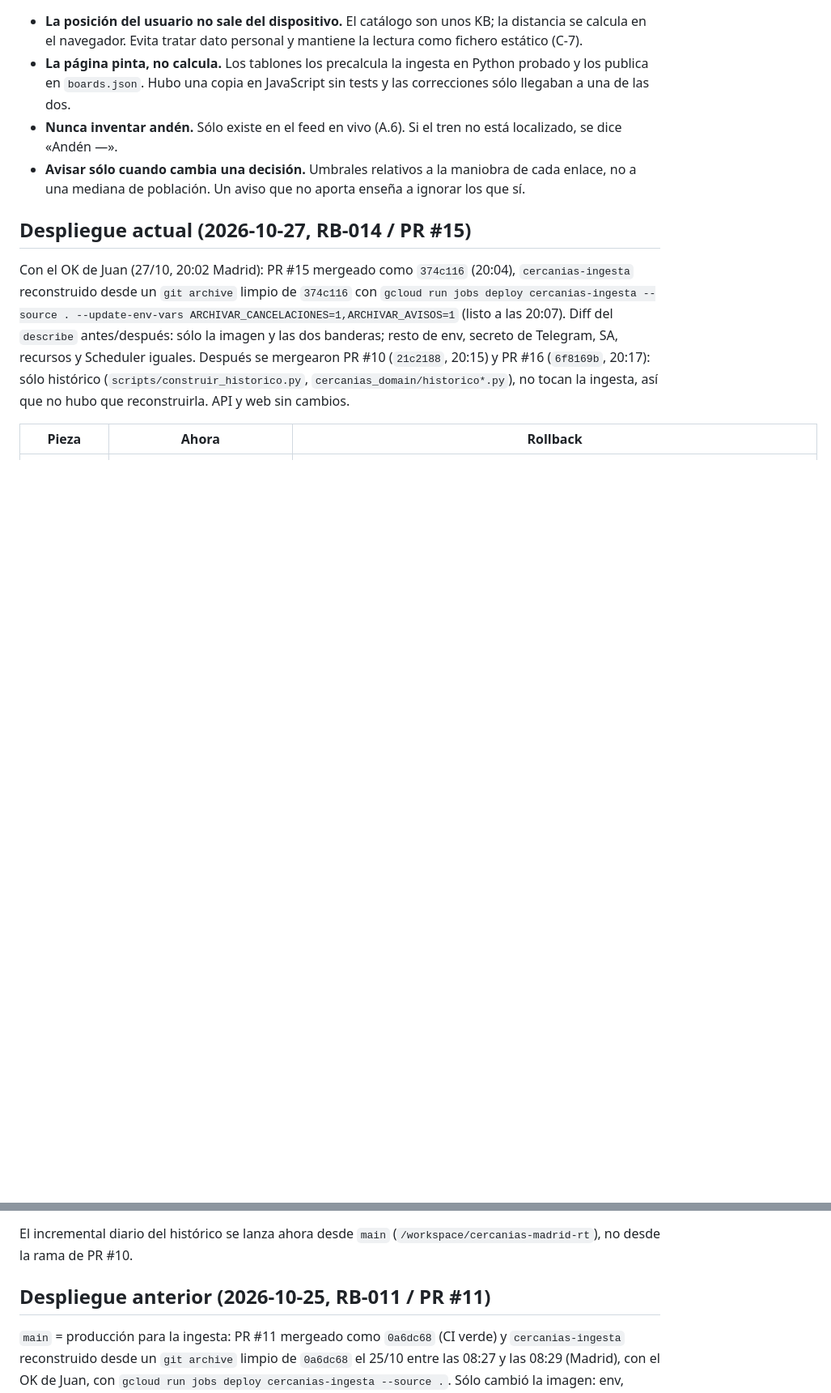
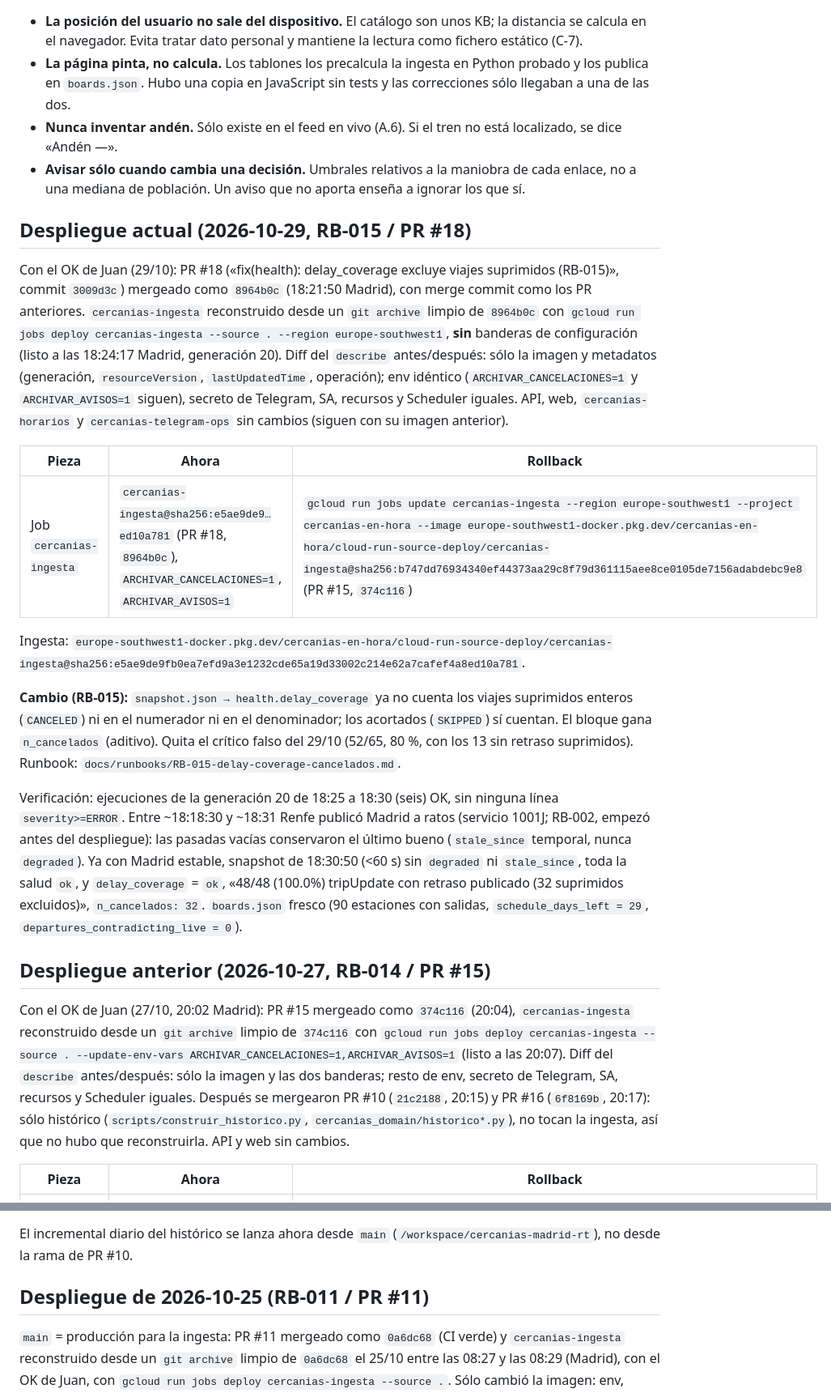
Before and after one commit to juan-domgav/cercanias-madrid-rt, a Markdown page: docs/ESTADO.md, 2 parts joined by grey strips. Shown at 81% size. GitHub-like rendering; blank space fills up the shorter version.

Commit message:
ESTADO: PR #18 desplegado en cercanias-ingesta (e5ae9de9), delay_coverage sin suprimidos (RB-015); rollback b747dd76

```diff
--- a/docs/ESTADO.md
+++ b/docs/ESTADO.md
@@ -70,7 +70,43 @@ Todo esto está **medido**, no supuesto. Cada uno costó una avería o una revis
   cada enlace, no a una mediana de población. Un aviso que no aporta enseña a
   ignorar los que sí.
 
-## Despliegue actual (2026-10-27, RB-014 / PR #15)
+## Despliegue actual (2026-10-29, RB-015 / PR #18)
+
+Con el OK de Juan (29/10): PR #18 («fix(health): delay_coverage excluye viajes
+suprimidos (RB-015)», commit `3009d3c`) mergeado como `8964b0c` (18:21:50
+Madrid), con merge commit como los PR anteriores. `cercanias-ingesta`
+reconstruido desde un `git archive` limpio de `8964b0c` con
+`gcloud run jobs deploy cercanias-ingesta --source . --region europe-southwest1`,
+**sin** banderas de configuración (listo a las 18:24:17 Madrid, generación 20).
+Diff del `describe` antes/después: sólo la imagen y metadatos
+(generación, `resourceVersion`, `lastUpdatedTime`, operación); env idéntico
+(`ARCHIVAR_CANCELACIONES=1` y `ARCHIVAR_AVISOS=1` siguen), secreto de Telegram,
+SA, recursos y Scheduler iguales. API, web, `cercanias-horarios` y
+`cercanias-telegram-ops` sin cambios (siguen con su imagen anterior).
+
+| Pieza | Ahora | Rollback |
+|---|---|---|
+| Job `cercanias-ingesta` | `cercanias-ingesta@sha256:e5ae9de9…ed10a781` (PR #18, `8964b0c`), `ARCHIVAR_CANCELACIONES=1`, `ARCHIVAR_AVISOS=1` | `gcloud run jobs update cercanias-ingesta --region europe-southwest1 --project cercanias-en-hora --image europe-southwest1-docker.pkg.dev/cercanias-en-hora/cloud-run-source-deploy/cercanias-ingesta@sha256:b747dd76934340ef44373aa29c8f79d361115aee8ce0105de7156adabdebc9e8` (PR #15, `374c116`) |
+
+Ingesta: `europe-southwest1-docker.pkg.dev/cercanias-en-hora/cloud-run-source-deploy/cercanias-ingesta@sha256:e5ae9de9fb0ea7efd9a3e1232cde65a19d33002c214e62a7cafef4a8ed10a781`.
+
+**Cambio (RB-015):** `snapshot.json → health.delay_coverage` ya no cuenta los
+viajes suprimidos enteros (`CANCELED`) ni en el numerador ni en el denominador;
+los acortados (`SKIPPED`) sí cuentan. El bloque gana `n_cancelados` (aditivo).
+Quita el crítico falso del 29/10 (52/65, 80 %, con los 13 sin retraso
+suprimidos). Runbook: `docs/runbooks/RB-015-delay-coverage-cancelados.md`.
+
+Verificación: ejecuciones de la generación 20 de 18:25 a 18:30 (seis) OK, sin
+ninguna línea `severity>=ERROR`. Entre ~18:18:30 y ~18:31 Renfe publicó Madrid
+a ratos (servicio 1001J; RB-002, empezó antes del despliegue): las pasadas vacías
+conservaron el último bueno (`stale_since` temporal, nunca `degraded`). Ya con
+Madrid estable, snapshot de 18:30:50 (<60 s) sin `degraded` ni `stale_since`,
+toda la salud `ok`, y `delay_coverage` = `ok`, «48/48 (100.0%) tripUpdate con
+retraso publicado (32 suprimidos excluidos)», `n_cancelados: 32`. `boards.json`
+fresco (90 estaciones con salidas, `schedule_days_left = 29`,
+`departures_contradicting_live = 0`).
+
+## Despliegue anterior (2026-10-27, RB-014 / PR #15)
 
 Con el OK de Juan (27/10, 20:02 Madrid): PR #15 mergeado como `374c116`
 (20:04), `cercanias-ingesta` reconstruido desde un `git archive` limpio de
@@ -103,7 +139,7 @@ Las pasadas de `archivo/<día>/` llevan `canc` y `skip`.
 El incremental diario del histórico se lanza ahora desde `main`
 (`/workspace/cercanias-madrid-rt`), no desde la rama de PR #10.
 
-## Despliegue anterior (2026-10-25, RB-011 / PR #11)
+## Despliegue de 2026-10-25 (RB-011 / PR #11)
 
 `main` = producción para la ingesta: PR #11 mergeado como `0a6dc68` (CI verde) y
 `cercanias-ingesta` reconstruido desde un `git archive` limpio de `0a6dc68` el
```
Also changed, not shown: other parts of docs/ESTADO.md (+1 -1 lines).
